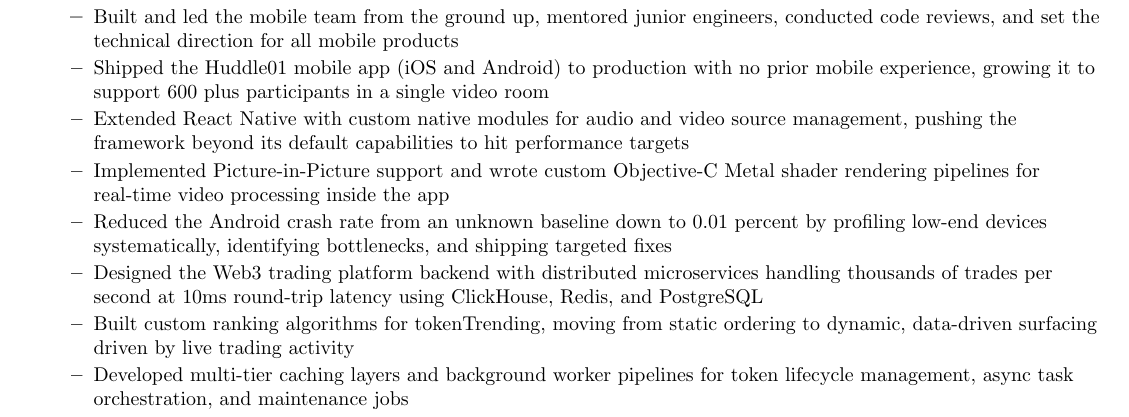
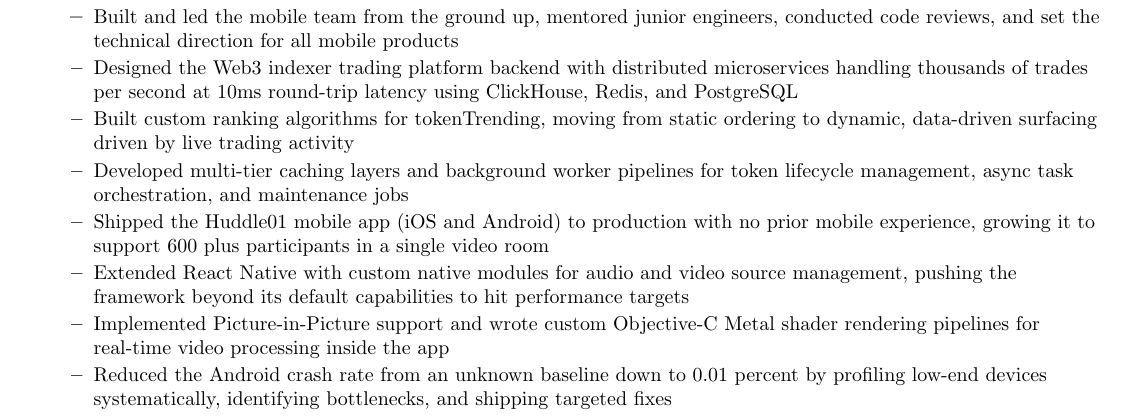
Before and after one commit to ponikar/ponikar, a LaTeX CV (Darshan_Ponikar_Resume.tex): part of page 1 of 2, cut so that both start at the same text. Compiled offline with pdfLaTeX.

Commit message:
Reorder Huddle01: Web3 indexer trading infra first, then Huddle01 meeting app, then FarHouse

```diff
--- a/Darshan_Ponikar_Resume.tex
+++ b/Darshan_Ponikar_Resume.tex
@@ -83,13 +83,13 @@
 {Huddle01}{Remote}
 \resumeItemListStart
 \resumeItem{Built and led the mobile team from the ground up, mentored junior engineers, conducted code reviews, and set the technical direction for all mobile products}
+\resumeItem{Designed the Web3 indexer trading platform backend with distributed microservices handling thousands of trades per second at 10ms round-trip latency using ClickHouse, Redis, and PostgreSQL}
+\resumeItem{Built custom ranking algorithms for tokenTrending, moving from static ordering to dynamic, data-driven surfacing driven by live trading activity}
+\resumeItem{Developed multi-tier caching layers and background worker pipelines for token lifecycle management, async task orchestration, and maintenance jobs}
 \resumeItem{Shipped the Huddle01 mobile app (iOS and Android) to production with no prior mobile experience, growing it to support 600 plus participants in a single video room}
 \resumeItem{Extended React Native with custom native modules for audio and video source management, pushing the framework beyond its default capabilities to hit performance targets}
 \resumeItem{Implemented Picture-in-Picture support and wrote custom Objective-C Metal shader rendering pipelines for real-time video processing inside the app}
 \resumeItem{Reduced the Android crash rate from an unknown baseline down to 0.01 percent by profiling low-end devices systematically, identifying bottlenecks, and shipping targeted fixes}
-\resumeItem{Designed the Web3 trading platform backend with distributed microservices handling thousands of trades per second at 10ms round-trip latency using ClickHouse, Redis, and PostgreSQL}
-\resumeItem{Built custom ranking algorithms for tokenTrending, moving from static ordering to dynamic, data-driven surfacing driven by live trading activity}
-\resumeItem{Developed multi-tier caching layers and background worker pipelines for token lifecycle management, async task orchestration, and maintenance jobs}
 \resumeItem{Built FarHouse consumer app from scratch on iOS and Android, grew it to 50K plus downloads across both stores, and later expanded it to web}
 \resumeItem{Developed realtime social spaces for protocol users including native audio drivers, push notification infrastructure, and realtime communication flows}
 \resumeItem{Set the technical roadmap across three products, led sprint planning and architectural decisions, and kept the team focused on what mattered most}
```
